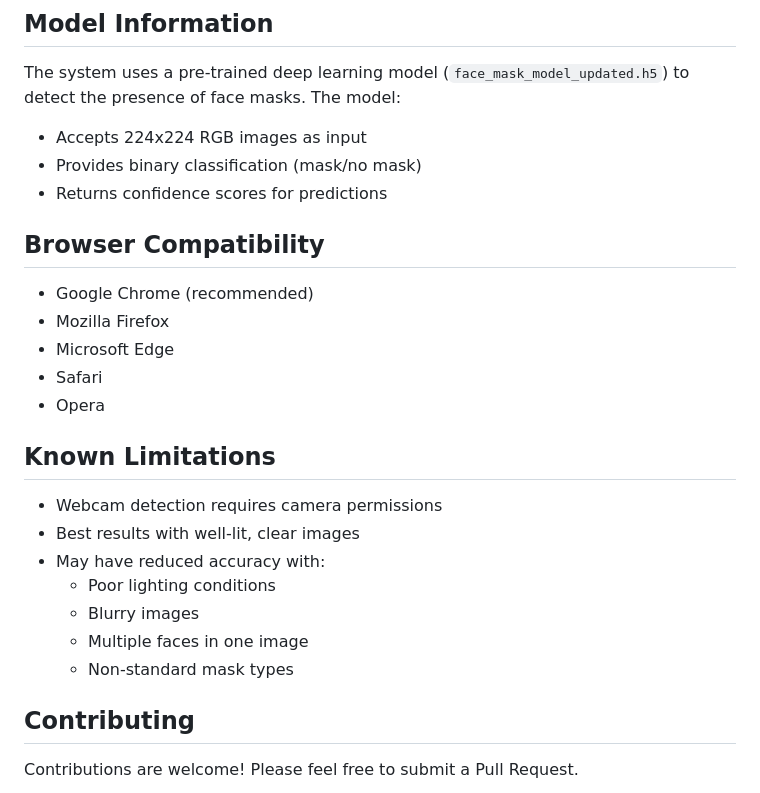
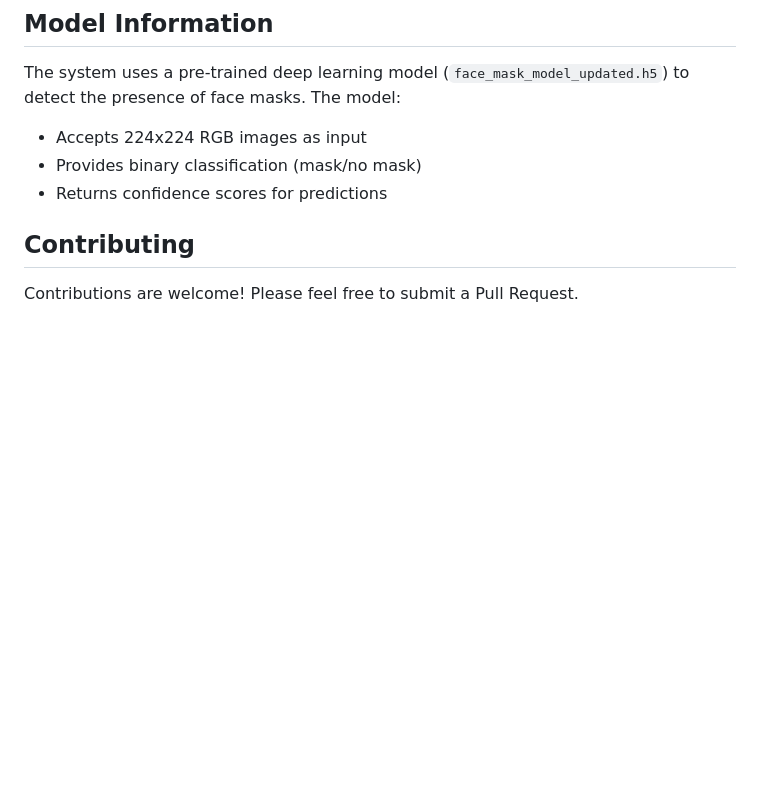
Before and after one commit to Mehvish1234/PROJECT---AI-ML, a Markdown page: README.md, the part around the change. GitHub-like rendering; blank space fills up the shorter version.

```diff
--- a/README.md
+++ b/README.md
@@ -104,23 +104,6 @@ The system uses a pre-trained deep learning model (`face_mask_model_updated.h5`)
 - Provides binary classification (mask/no mask)
 - Returns confidence scores for predictions
 
-## Browser Compatibility
-
-- Google Chrome (recommended)
-- Mozilla Firefox
-- Microsoft Edge
-- Safari
-- Opera
-
-## Known Limitations
-
-- Webcam detection requires camera permissions
-- Best results with well-lit, clear images
-- May have reduced accuracy with:
-  - Poor lighting conditions
-  - Blurry images
-  - Multiple faces in one image
-  - Non-standard mask types
 
 ## Contributing
 
```
